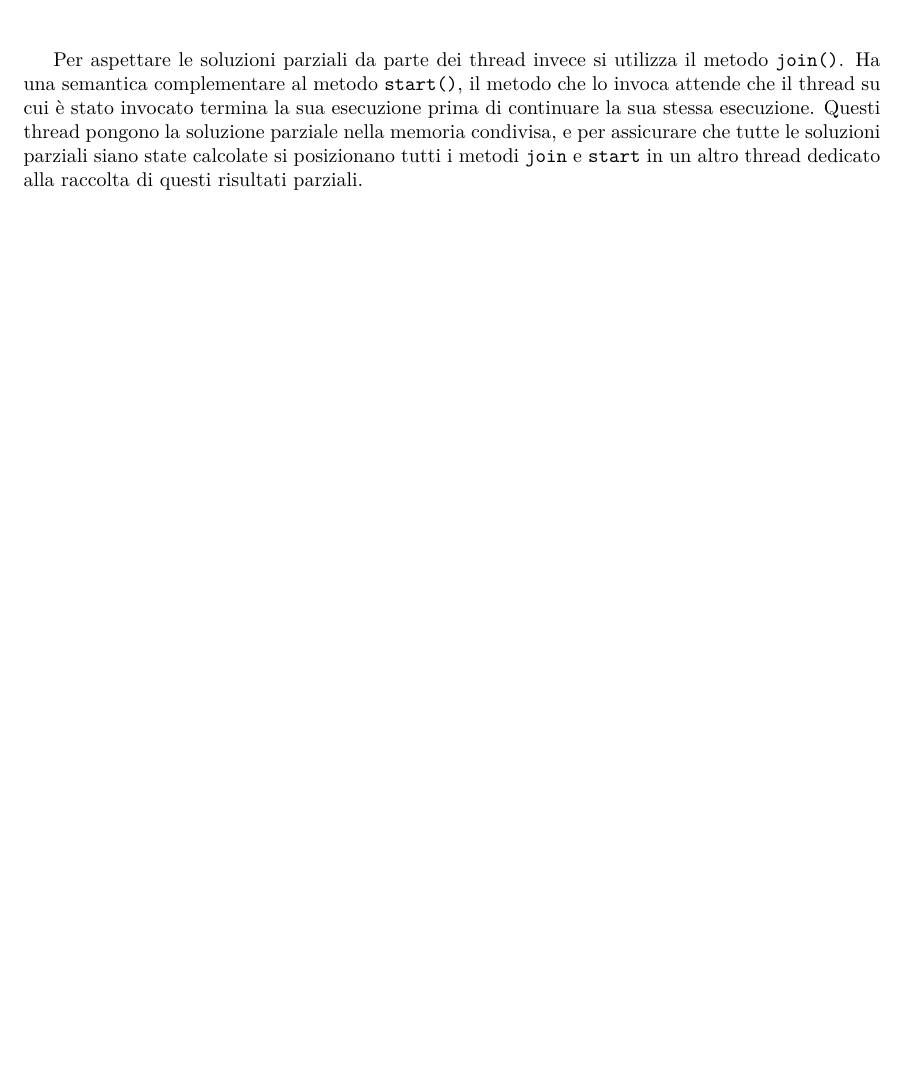
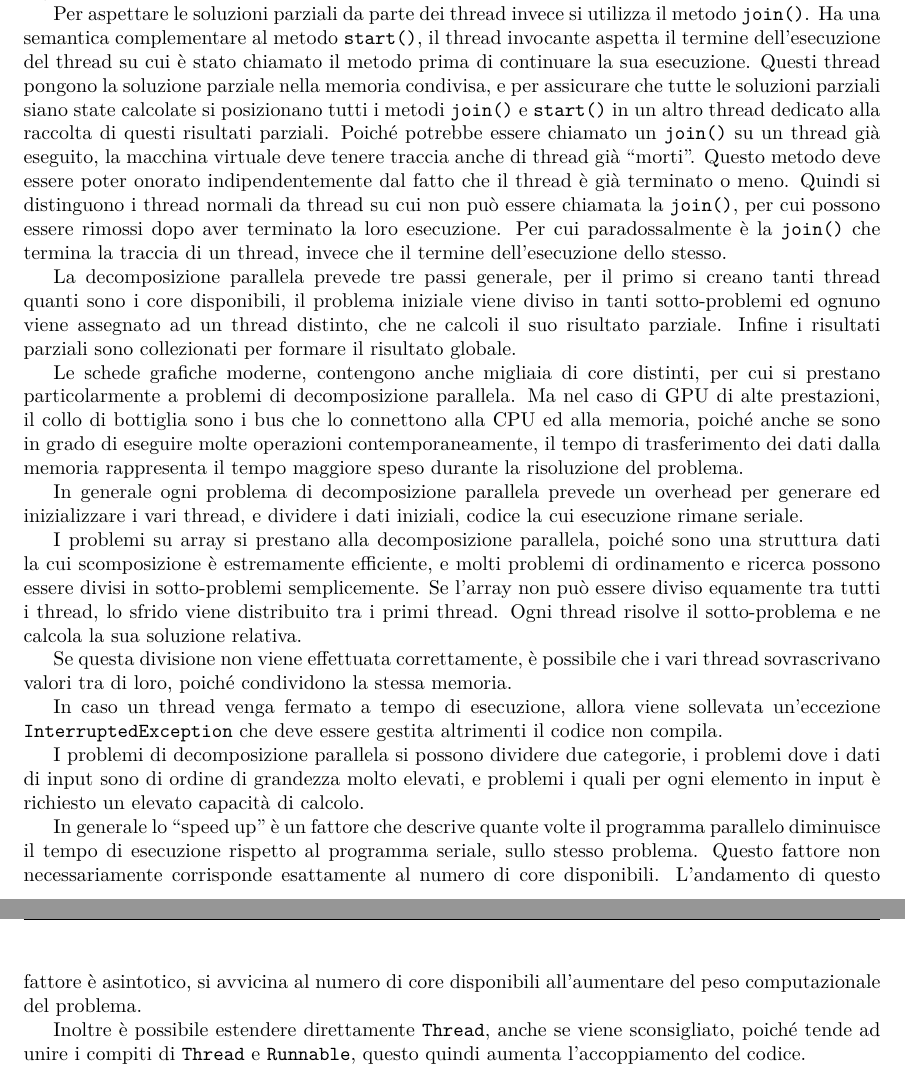
Before and after one commit to 00Darxk/Programmazione-Orientata-agli-Oggetti, a LaTeX document (Programmazione-Orientata-agli-Oggetti.tex): part of page 47 of 47 before the commit and two parts of pages 47 and 48 of 48 after it, the two joined at a grey line, cut so that both start at the same text, the shorter picture padded with empty space. Compiled offline with pdfLaTeX.

Commit message:
Add 5/6: "Java Thread"

```diff
--- a/Programmazione-Orientata-agli-Oggetti.tex
+++ b/Programmazione-Orientata-agli-Oggetti.tex
@@ -1761,10 +1764,45 @@ Si dice assunzione di progresso finito la non prevedibilità di quale thread ven
 come terminato, e verrà in seguito deallocato.
 
 
-Per aspettare le soluzioni parziali da parte dei thread invece si utilizza il metodo \verb|join()|. Ha una semantica complementare al metodo \verb|start()|, il metodo che
-lo invoca attende che il thread su cui è stato invocato termina la sua esecuzione prima di continuare la sua stessa esecuzione.
+Per aspettare le soluzioni parziali da parte dei thread invece si utilizza il metodo \verb|join()|. Ha una semantica complementare al metodo \verb|start()|, il thread
+invocante aspetta il termine dell'esecuzione del thread su cui è stato chiamato il metodo prima di continuare la sua esecuzione.
 Questi thread pongono la soluzione parziale nella memoria condivisa, e per assicurare che tutte le soluzioni parziali siano state calcolate si posizionano tutti i metodi
-\verb|join| e \verb|start| in un altro thread dedicato alla raccolta di questi risultati parziali.
-
+\verb|join()| e \verb|start()| in un altro thread dedicato alla raccolta di questi risultati parziali.
+Poiché potrebbe essere chiamato un \verb|join()| su un thread già eseguito, la macchina virtuale deve tenere traccia anche di thread già ``morti''. Questo metodo deve
+essere poter onorato indipendentemente dal fatto che il thread è già terminato o meno. Quindi si distinguono i thread normali da thread su cui non può essere chiamata la \verb|join()|,
+per cui possono essere rimossi dopo aver terminato la loro esecuzione.
+Per cui paradossalmente è la \verb|join()| che termina la traccia di un thread, invece che il termine dell'esecuzione dello stesso.
+
+La decomposizione parallela prevede tre passi generale, per il primo si creano tanti thread quanti sono i core disponibili, il problema iniziale viene diviso in
+tanti sotto-problemi ed ognuno viene assegnato ad un thread distinto, che ne calcoli il suo risultato parziale. Infine i risultati parziali sono collezionati per
+formare il risultato globale.
+
+Le schede grafiche moderne, contengono anche migliaia di core distinti, per cui si prestano particolarmente a problemi di decomposizione parallela. Ma nel caso di GPU
+di alte prestazioni, il collo di bottiglia sono i bus che lo connettono alla CPU ed alla memoria, poiché anche se sono in grado di eseguire molte operazioni contemporaneamente,
+il tempo di trasferimento dei dati dalla memoria rappresenta il tempo maggiore speso durante la risoluzione del problema.
+
+In generale ogni problema di decomposizione parallela prevede un overhead per generare ed inizializzare i vari thread, e dividere i dati iniziali, codice la cui esecuzione
+rimane seriale.
+
+I problemi su array si prestano alla decomposizione parallela, poiché sono una struttura dati la cui scomposizione è estremamente efficiente, e molti problemi di ordinamento
+e ricerca possono essere divisi in sotto-problemi semplicemente. Se l'array non può essere diviso equamente tra tutti i thread, lo sfrido viene distribuito tra i primi
+thread.
+Ogni thread risolve il sotto-problema e ne calcola la sua soluzione relativa.
+
+
+Se questa divisione non viene effettuata correttamente, è possibile che i vari thread sovrascrivano valori tra di loro, poiché condividono la stessa memoria.
+
+In caso un thread venga fermato a tempo di esecuzione, allora viene sollevata un'eccezione \verb|InterruptedException| che deve essere gestita altrimenti il codice non
+compila.
+
+I problemi di decomposizione parallela si possono dividere due categorie, i problemi dove i dati di input sono di ordine di grandezza molto elevati, e problemi i quali
+per ogni elemento in input è richiesto un elevato capacità di calcolo.
+
+In generale lo ``speed up'' è un fattore che descrive quante volte il programma parallelo diminuisce il tempo di esecuzione rispetto al programma seriale, sullo stesso problema.
+Questo fattore non necessariamente corrisponde esattamente al numero di core disponibili.
+L'andamento di questo fattore è asintotico, si avvicina al numero di core disponibili all'aumentare del peso computazionale del problema.
+
+Inoltre è possibile estendere direttamente \verb|Thread|, anche se viene sconsigliato, poiché tende ad unire i compiti di \verb|Thread| e \verb|Runnable|, questo quindi
+aumenta l'accoppiamento del codice.
 
 \end{document}
```
Also changed, not shown: Programmazione-Orientata-agli-Oggetti.pdf, Programmazione-Orientata-agli-Oggetti.tex (7 more changed lines).
